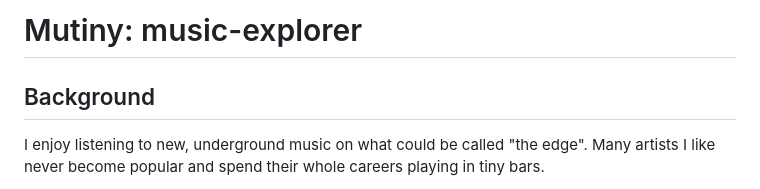
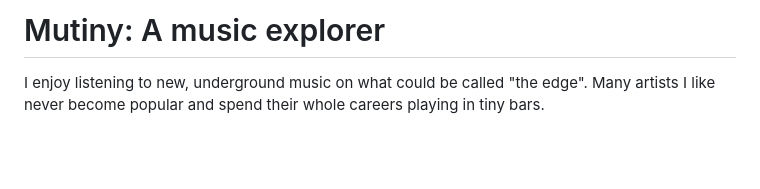
Before and after one commit to kristopolous/music-explorer, a Markdown page: readme.md, the part around the change. Rendered like a GitHub page; blank space fills up the shorter version.

```diff
--- a/readme.md
+++ b/readme.md
@@ -1,6 +1,4 @@
-# Mutiny: music-explorer
-
-## Background
+# Mutiny: A music explorer
 
 I enjoy listening to new, underground music on what could be called "the edge". Many artists I like never become popular and spend their whole careers playing in tiny bars.
 
```
